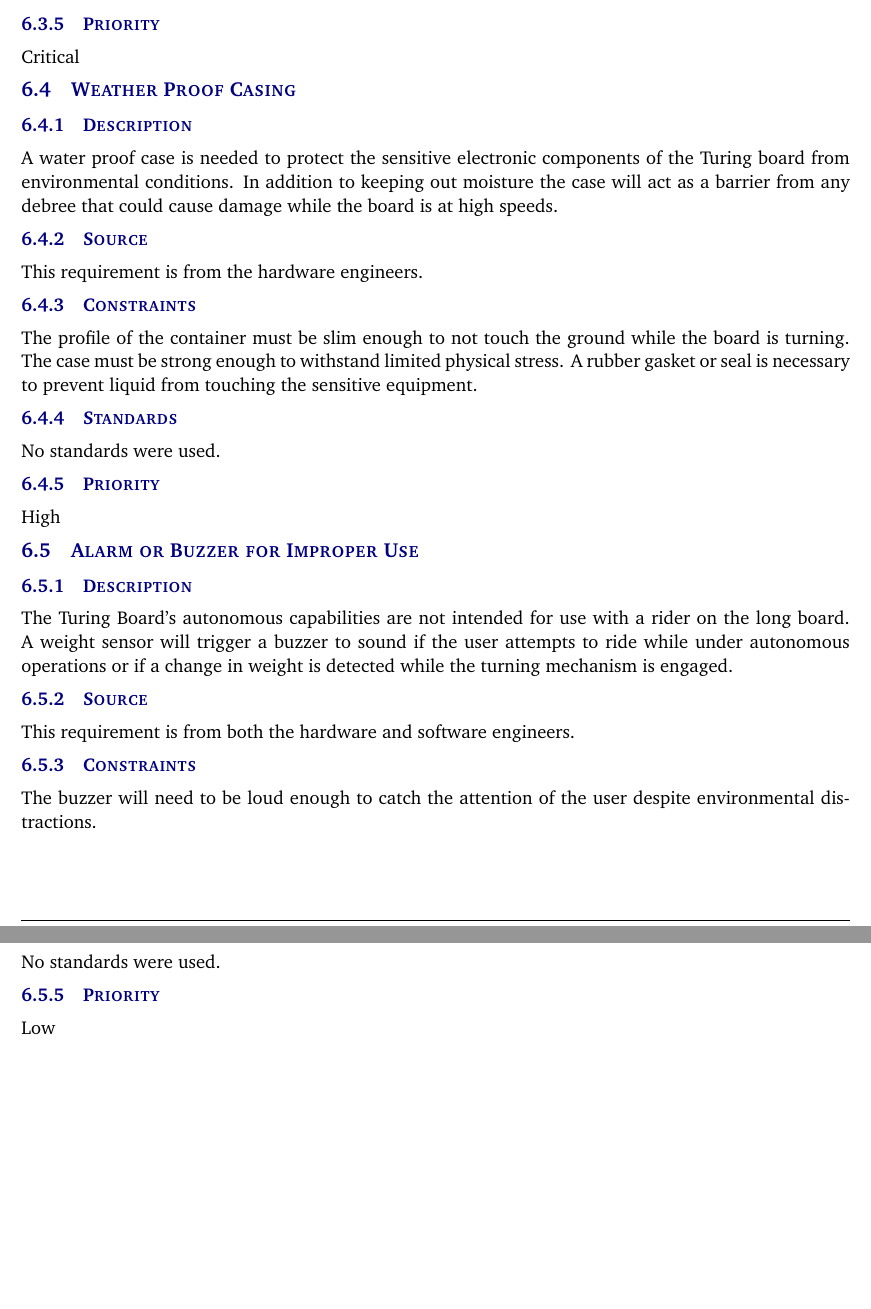
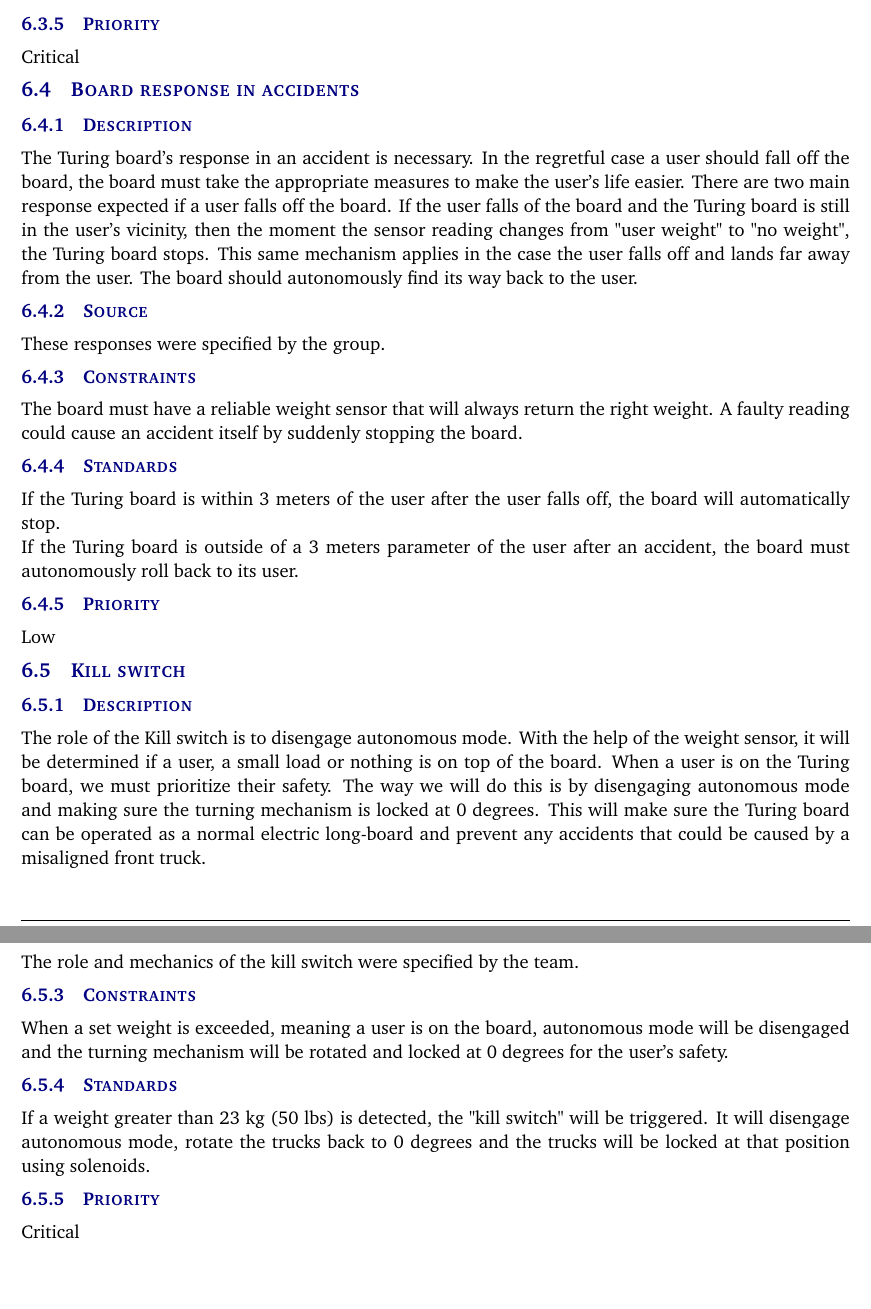
Before and after one commit to TuringBoard/SRS, a LaTeX document (SRS Latex/system_requirements_specification.tex, which reads SRS Latex/tex/safety_requirements.tex): two parts of pages 16 and 17 of 21, joined at a grey line, cut so that both start at the same text. Compiled offline with pdfLaTeX.

Commit message:
new changes

```diff
--- a/SRS Latex/tex/safety_requirements.tex
+++ b/SRS Latex/tex/safety_requirements.tex
@@ -36,26 +36,26 @@ ANSI/RIA R15.06-2012 American National Standard for Industrial Robots and Robot
 \subsubsection{Priority}
 Critical
 
-\subsection{Weather Proof Casing}
+\subsection{Board response in accidents}
 \subsubsection{Description}
-A water proof case is needed to protect the sensitive electronic components of the Turing board from environmental conditions. In addition to keeping out moisture the case will act as a barrier from any debree that could cause damage while the board is at high speeds.
+The Turing board's response in an accident is necessary. In the regretful case a user should fall off the board, the board must take the appropriate measures to make the user's life easier. There are two main response expected if a user falls off the board. If the user falls of the board and the Turing board is still in the user's vicinity, then the moment the sensor reading changes from "user weight" to "no weight", the Turing board stops. This same mechanism applies in the case the user falls off and lands far away from the user. The board should autonomously find its way back to the user.
 \subsubsection{Source}
-This requirement is from the hardware engineers.
+These responses were specified by the group.
 \subsubsection{Constraints}
-The profile of the container must be slim enough to not touch the ground while the board is turning. The case must be strong enough to withstand limited physical stress. A rubber gasket or seal is necessary to prevent liquid from touching the sensitive equipment.
+The board must have a reliable weight sensor that will always return the right weight. A faulty reading could cause an accident itself by suddenly stopping the board.
 \subsubsection{Standards}
-No standards were used.
-\subsubsection{Priority}
-High
-
-\subsection{Alarm or Buzzer for Improper Use}
-\subsubsection{Description}
-The Turing Board's autonomous capabilities are not intended for use with a rider on the long board. A weight sensor will trigger a buzzer to sound if the user attempts to ride while under autonomous operations or if a change in weight is detected while the turning mechanism is engaged.
-\subsubsection{Source}
-This requirement is from both the hardware and software engineers.
-\subsubsection{Constraints}
-The buzzer will need to be loud enough to catch the attention of the user despite environmental distractions.
-\subsubsection{Standards}
-No standards were used.
+If the Turing board is within 3 meters of the user after the user falls off, the board will automatically stop.\hfill \break
+If the Turing board is outside of a 3 meters parameter of the user after an accident, the board must autonomously roll back to its user.
 \subsubsection{Priority}
 Low
+\subsection{Kill switch}
+\subsubsection{Description}
+The role of the Kill switch is to disengage autonomous mode. With the help of the weight sensor, it will be determined if a user, a small load or nothing is on top of the board. When a user is on the Turing board, we must prioritize their safety. The way we will do this is by disengaging autonomous mode and making sure the turning mechanism is locked at 0 degrees. This will make sure the Turing board can be operated as a normal electric long-board and prevent any accidents that could be caused by a misaligned front truck.
+\subsubsection{Source}
+The role and mechanics of the kill switch were specified by the team.
+\subsubsection{Constraints}
+When a set weight is exceeded, meaning a user is on the board, autonomous mode will be disengaged and the turning mechanism will be rotated and locked at 0 degrees for the user's safety.
+\subsubsection{Standards}
+If a weight greater than 23 kg (50 lbs) is detected, the "kill switch" will be triggered. It will disengage autonomous mode, rotate the trucks back to 0 degrees and the trucks will be locked at that position using solenoids.
+\subsubsection{Priority}
+Critical
```
Also changed, not shown: SRS Latex/tex/customer_requirements.tex (+20 -29 lines).
